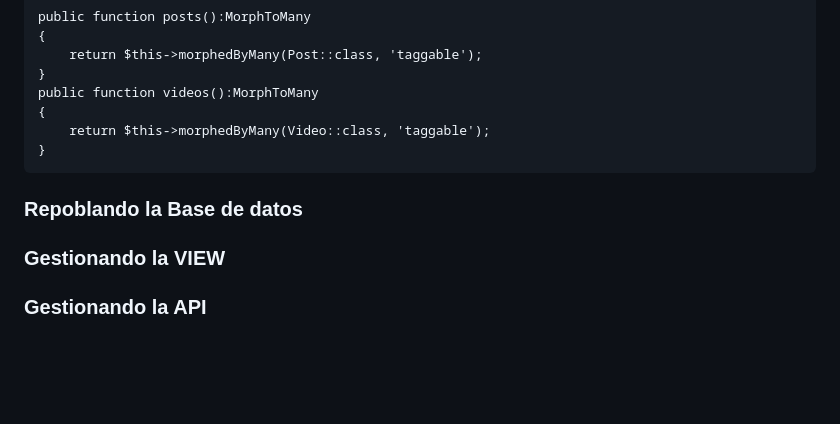
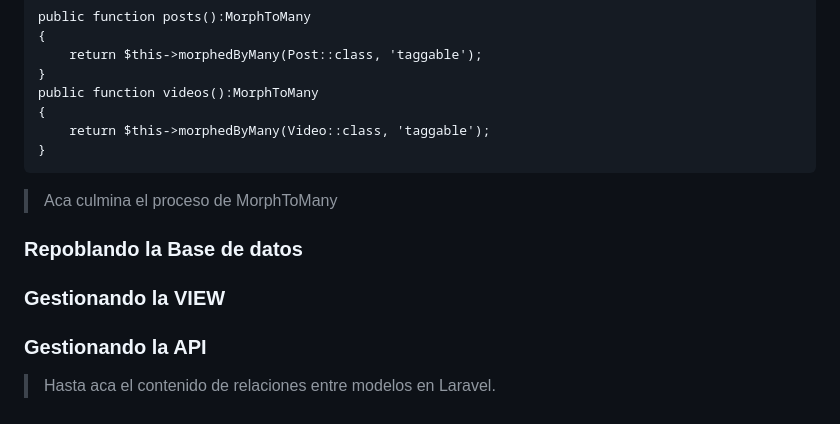
Before and after one commit to hmartinez00/Slides, a Markdown page: README.md, the part around the change. GitHub-like rendering; blank space fills up the shorter version.

Commit message:
Version Estable 20230904 110533

```diff
--- a/README.md
+++ b/README.md
@@ -628,6 +628,11 @@ finalmente en "Slides\laravel\relationships\app\Models\Tag.php"
         return $this->morphedByMany(Video::class, 'taggable');
     }
 
+> Aca culmina el proceso de MorphToMany
+
 ### Repoblando la Base de datos
 ### Gestionando la VIEW
 ### Gestionando la API
+
+
+> Hasta aca el contenido de relaciones entre modelos en Laravel.
```
